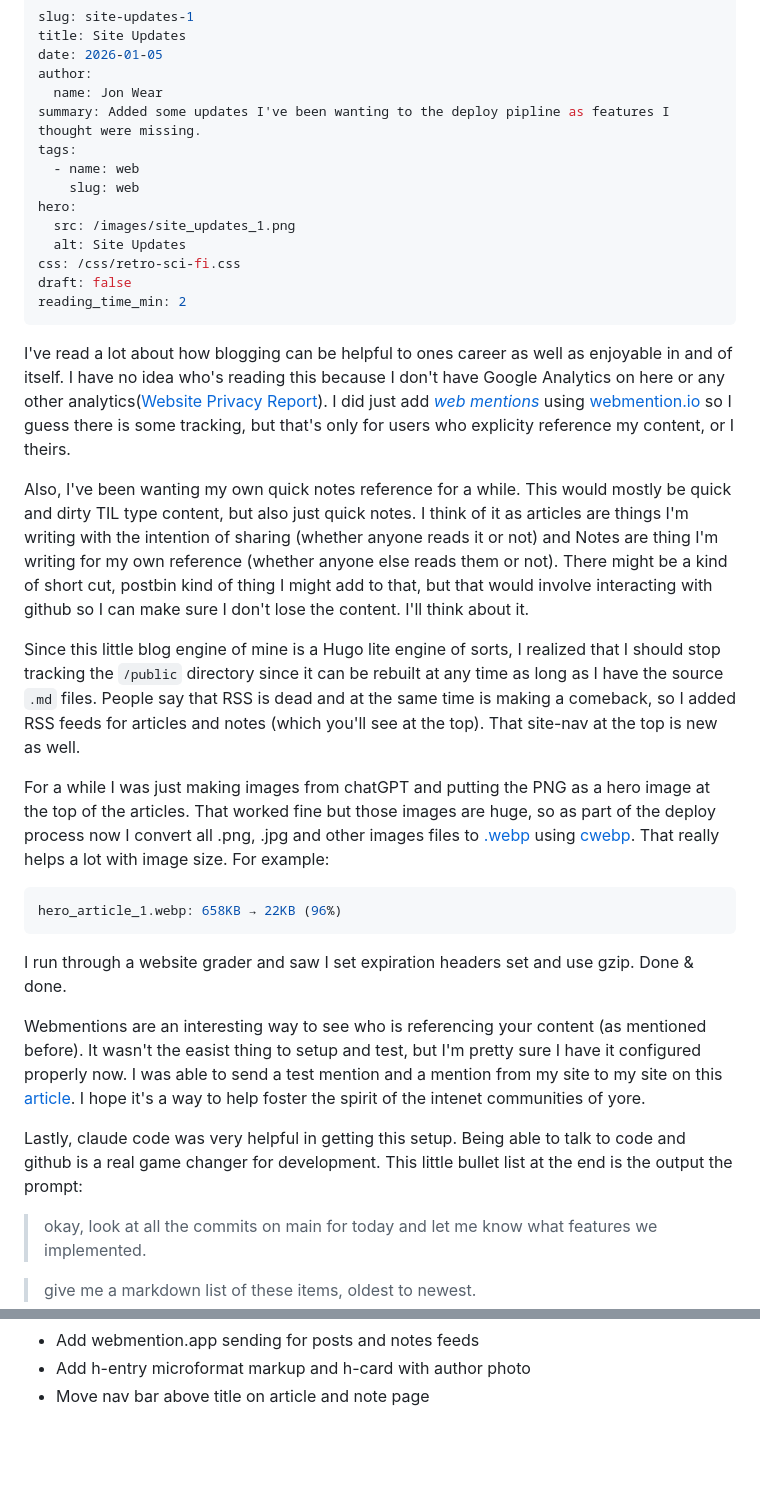
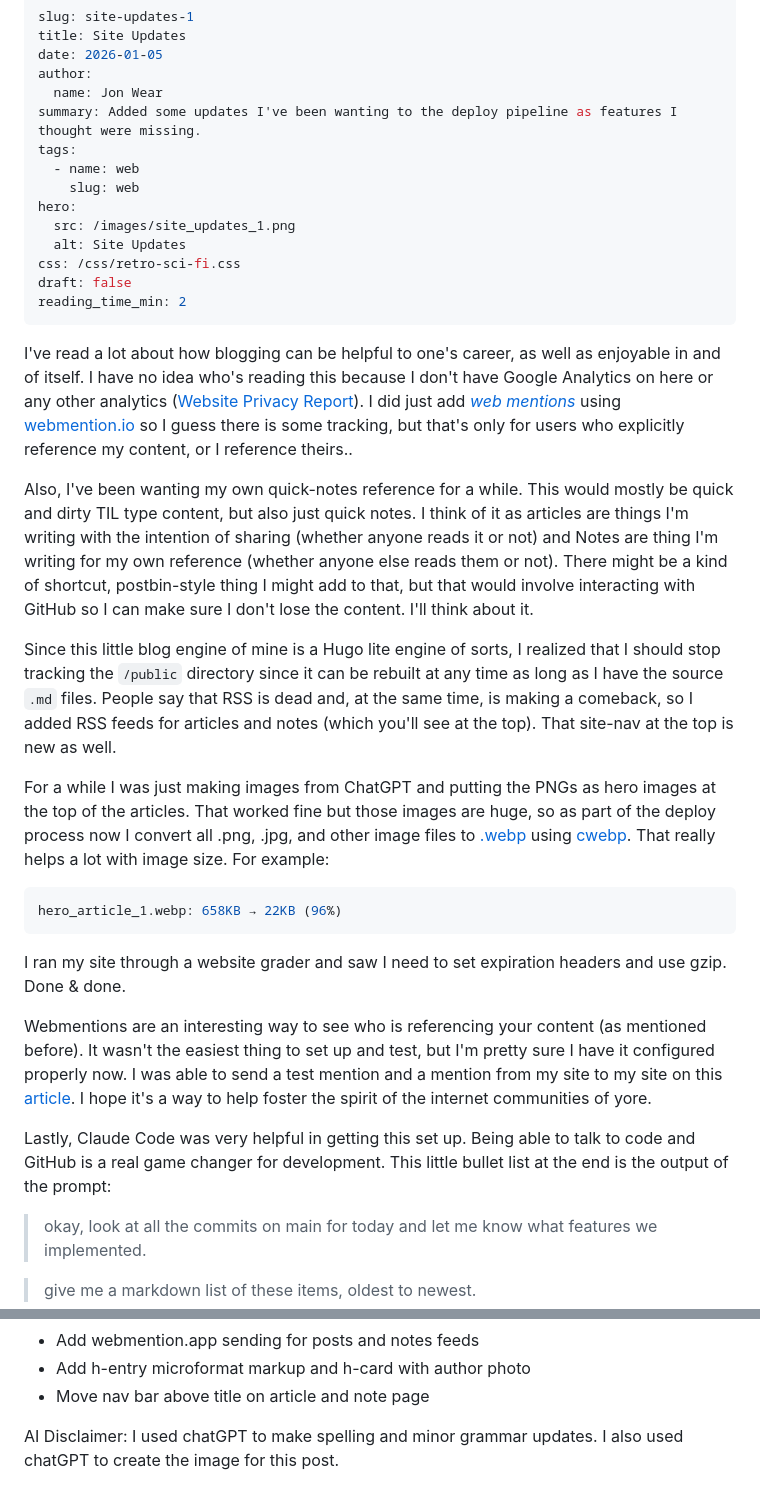
Before and after one commit to genghisjahn/my-website, a Markdown page: articles/site_updates.md, 2 parts joined by grey strips. Rendered like a GitHub page; blank space fills up the shorter version.

Commit message:
corrections

````diff
--- a/articles/site_updates.md
+++ b/articles/site_updates.md
@@ -4,7 +4,7 @@ title: Site Updates
 date: 2026-01-05
 author:
   name: Jon Wear
-summary: Added some updates I've been wanting to the deploy pipline as features I thought were missing.
+summary: Added some updates I've been wanting to the deploy pipeline as features I thought were missing.
 tags:
   - name: web
     slug: web
@@ -16,23 +16,23 @@ draft: false
 reading_time_min: 2
 ---
 
-I've read a lot about how blogging can be helpful to ones career as well as enjoyable in and of itself.  I have no idea who's reading this because I don't have Google Analytics on here or any other analytics([Website Privacy Report](https://pro.nixondigital.io/preview/jonwear.com)).  I did just add [_web mentions_](https://en.wikipedia.org/wiki/Webmention) using [webmention.io](https://webmention.io) so I guess there is some tracking, but that's only for users who explicity reference my content, or I theirs.
+I've read a lot about how blogging can be helpful to one's career, as well as enjoyable in and of itself.  I have no idea who's reading this because I don't have Google Analytics on here or any other analytics ([Website Privacy Report](https://pro.nixondigital.io/preview/jonwear.com)).  I did just add [_web mentions_](https://en.wikipedia.org/wiki/Webmention) using [webmention.io](https://webmention.io) so I guess there is some tracking, but that's only for users who explicitly reference my content, or I reference theirs..
 
-Also, I've been wanting my own quick notes reference for a while.  This would mostly be quick and dirty TIL type content, but also just quick notes.  I think of it as articles are things I'm writing with the intention of sharing (whether anyone reads it or not) and Notes are thing I'm writing for my own reference (whether anyone else reads them or not).  There might be a kind of short cut, postbin kind of thing I might add to that, but that would involve interacting with github so I can make sure I don't lose the content.  I'll think about it.
+Also, I've been wanting my own quick-notes reference for a while.  This would mostly be quick and dirty TIL type content, but also just quick notes.  I think of it as articles are things I'm writing with the intention of sharing (whether anyone reads it or not) and Notes are thing I'm writing for my own reference (whether anyone else reads them or not).  There might be a kind of shortcut, postbin-style thing I might add to that, but that would involve interacting with GitHub so I can make sure I don't lose the content.  I'll think about it.
 
-Since this little blog engine of mine is a Hugo lite engine of sorts, I realized that I should stop tracking the `/public` directory since it can be rebuilt at any time as long as I have the source `.md` files.  People say that RSS is dead and at the same time is making a comeback, so I added RSS feeds for articles and notes (which you'll see at the top).  That site-nav at the top is new as well.
+Since this little blog engine of mine is a Hugo lite engine of sorts, I realized that I should stop tracking the `/public` directory since it can be rebuilt at any time as long as I have the source `.md` files.  People say that RSS is dead and, at the same time, is making a comeback, so I added RSS feeds for articles and notes (which you'll see at the top).  That site-nav at the top is new as well.
 
-For a while I was just making images from chatGPT and putting the PNG as a hero image at the top of the articles.  That worked fine but those images are huge, so as part of the deploy process now I convert all .png, .jpg and other images files to [.webp](https://en.wikipedia.org/wiki/WebP) using [cwebp](https://developers.google.com/speed/webp/docs/cwebp).  That really helps a lot with image size.  For example:
+For a while I was just making images from ChatGPT and putting the PNGs as hero images at the top of the articles.  That worked fine but those images are huge, so as part of the deploy process now I convert all .png, .jpg, and other image files to [.webp](https://en.wikipedia.org/wiki/WebP) using [cwebp](https://developers.google.com/speed/webp/docs/cwebp).  That really helps a lot with image size.  For example:
 
 ```bash
 hero_article_1.webp: 658KB → 22KB (96%)
 ```
 
-I run through a website grader and saw I set expiration headers set and use gzip.  Done & done.
+I ran my site through a website grader and saw I need to set expiration headers and use gzip.  Done & done.
 
-Webmentions are an interesting way to see who is referencing your content (as mentioned before).  It wasn't the easist thing to setup and test, but I'm pretty sure I have it configured properly now.  I was able to send a test mention and a mention from my site to my site on this [article](articles/human-text-and-robot-html/).  I hope it's a way to help foster the spirit of the intenet communities of yore.
+Webmentions are an interesting way to see who is referencing your content (as mentioned before).  It wasn't the easiest thing to set up and test, but I'm pretty sure I have it configured properly now.  I was able to send a test mention and a mention from my site to my site on this [article](articles/human-text-and-robot-html/).  I hope it's a way to help foster the spirit of the internet communities of yore.
 
-Lastly, claude code was very helpful in getting this setup.  Being able to talk to code and github is a real game changer for development.  This little bullet list at the end is the output the prompt:
+Lastly, Claude Code was very helpful in getting this set up.  Being able to talk to code and GitHub is a real game changer for development.  This little bullet list at the end is the output of the prompt:
 
 > okay, look at all the commits on main for today and let me know what features we implemented.
 
@@ -48,3 +48,6 @@ Lastly, claude code was very helpful in getting this setup.  Being able to talk
   - Add webmention.app sending for posts and notes feeds
   - Add h-entry microformat markup and h-card with author photo
   - Move nav bar above title on article and note page
+
+
+  AI Disclaimer: I used chatGPT to make spelling and minor grammar updates.  I also used chatGPT to create the image for this post.
````
